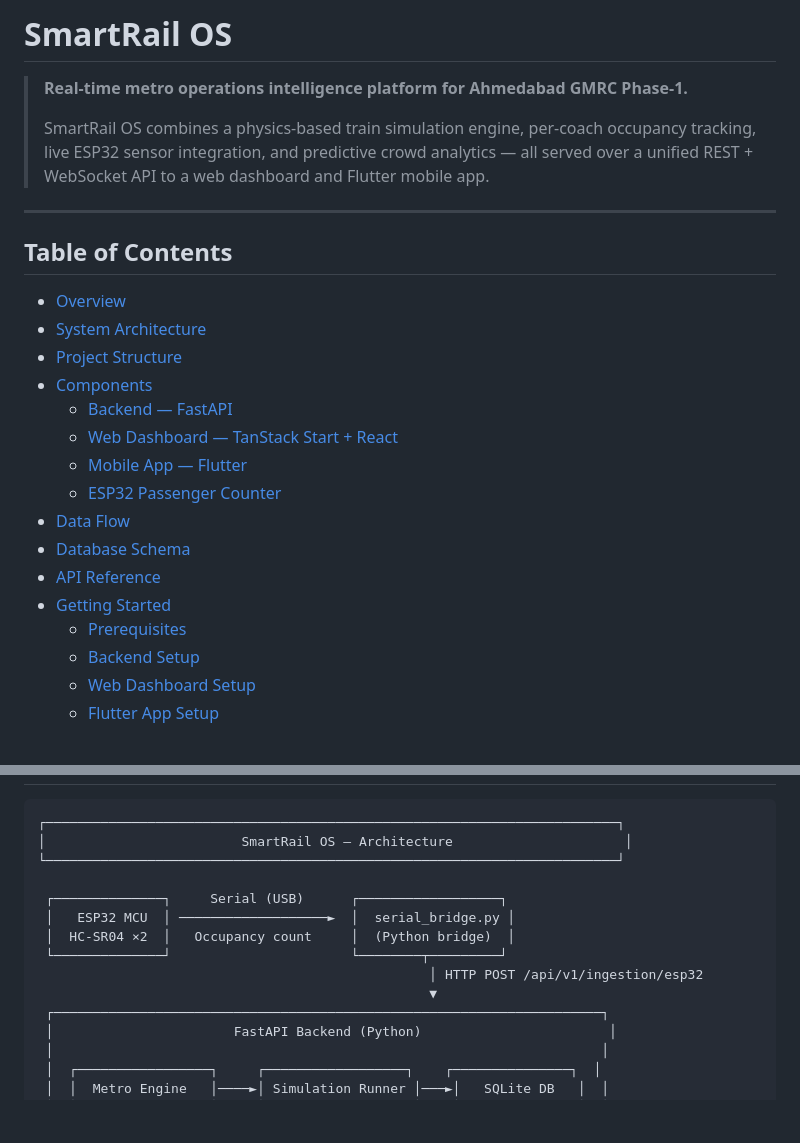
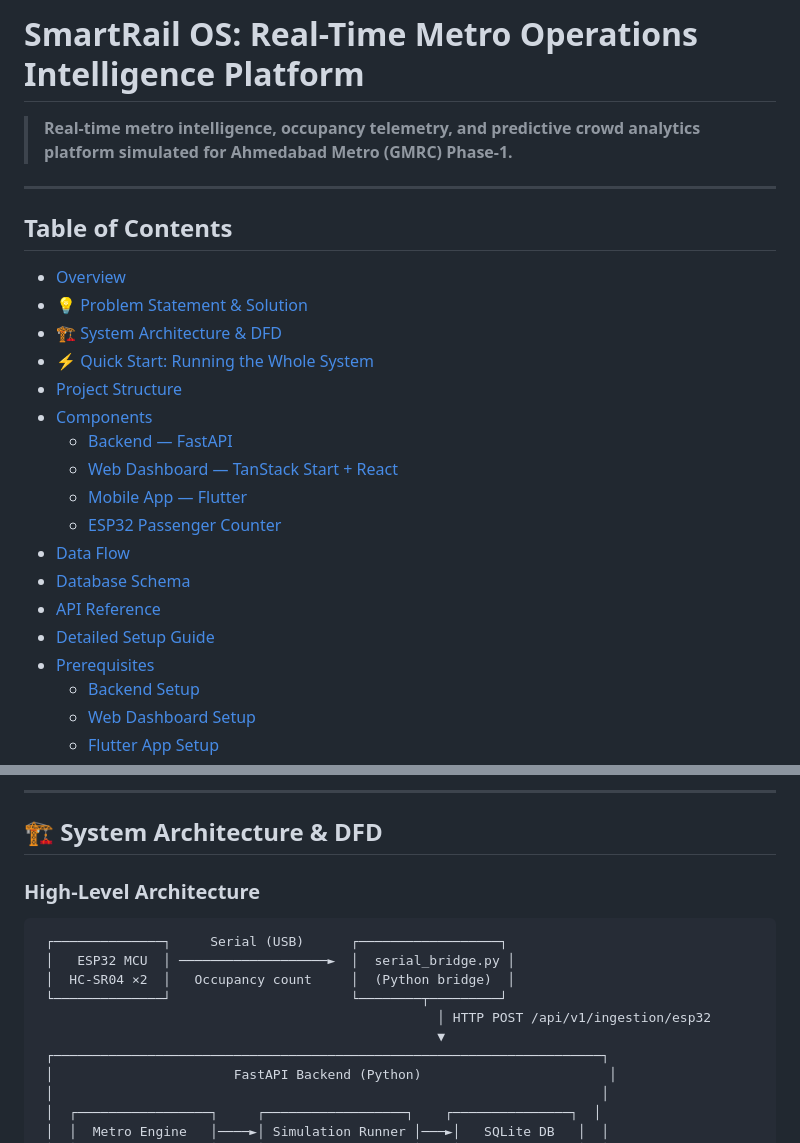
Before and after one commit to AkshayChauhan3/smrtest, a Markdown page: README.md, 2 parts joined by grey strips. Drawn GitHub-style; blank space fills up the shorter version.

````diff
--- a/README.md
+++ b/README.md
@@ -1,15 +1,14 @@
-# SmartRail OS
+# SmartRail OS: Real-Time Metro Operations Intelligence Platform
 
-> **Real-time metro operations intelligence platform for Ahmedabad GMRC Phase-1.**
->
-> SmartRail OS combines a physics-based train simulation engine, per-coach occupancy tracking, live ESP32 sensor integration, and predictive crowd analytics — all served over a unified REST + WebSocket API to a web dashboard and Flutter mobile app.
+> **Real-time metro intelligence, occupancy telemetry, and predictive crowd analytics platform simulated for Ahmedabad Metro (GMRC) Phase-1.**
 
 ---
 
 ## Table of Contents
-
 - [Overview](#overview)
-- [System Architecture](#system-architecture)
+- [💡 Problem Statement & Solution](#-problem-statement--solution)
+- [🏗️ System Architecture & DFD](#%EF%B8%8F-system-architecture--dfd)
+- [⚡ Quick Start: Running the Whole System](#-quick-start-running-the-whole-system)
 - [Project Structure](#project-structure)
 - [Components](#components)
   - [Backend — FastAPI](#backend--fastapi)
@@ -19,8 +18,8 @@
 - [Data Flow](#data-flow)
 - [Database Schema](#database-schema)
 - [API Reference](#api-reference)
-- [Getting Started](#getting-started)
-  - [Prerequisites](#prerequisites)
+- [Detailed Setup Guide](#detailed-setup-guide)
+- [Prerequisites](#prerequisites)
   - [Backend Setup](#backend-setup)
   - [Web Dashboard Setup](#web-dashboard-setup)
   - [Flutter App Setup](#flutter-app-setup)
@@ -58,14 +76,15 @@ SmartRail OS is a full-stack IoT + AI platform for real-time metro management:
+---
+
+## 🏗️ System Architecture & DFD
+
+### High-Level Architecture
 ```
-┌─────────────────────────────────────────────────────────────────────────┐
-│                         SmartRail OS — Architecture                      │
-└─────────────────────────────────────────────────────────────────────────┘
-
  ┌──────────────┐     Serial (USB)      ┌──────────────────┐
  │   ESP32 MCU  │ ───────────────────►  │  serial_bridge.py │
  │  HC-SR04 ×2  │   Occupancy count     │  (Python bridge)  │
  └──────────────┘                       └────────┬─────────┘
-                                                  │ HTTP POST /api/v1/ingestion/esp32
-                                                  ▼
+                                                   │ HTTP POST /api/v1/ingestion/esp32
+                                                   ▼
  ┌──────────────────────────────────────────────────────────────────────┐
  │                       FastAPI Backend (Python)                        │
  │                                                                      │
````
Also changed, not shown: other parts of README.md (+95 -9 lines).
